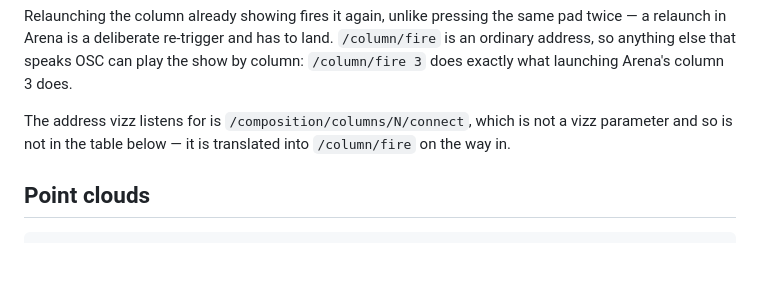
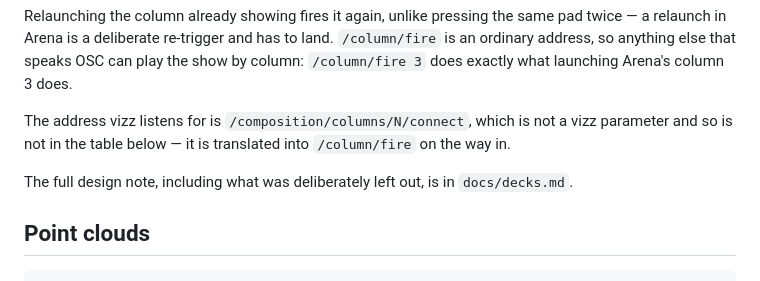
Before and after one commit to legofsalmon/vizz, a Markdown page: README.md, the part around the change. Drawn GitHub-style; blank space fills up the shorter version.

````diff
--- a/README.md
+++ b/README.md
@@ -901,6 +901,9 @@ The address vizz listens for is `/composition/columns/N/connect`, which is
 not a vizz parameter and so is not in the table below — it is translated
 into `/column/fire` on the way in.
 
+The full design note, including what was deliberately left out, is in
+`docs/decks.md`.
+
 ## Point clouds
 
 ```sh
````
Also changed, not shown: docs/decks.md (added, +124 -0 lines).
